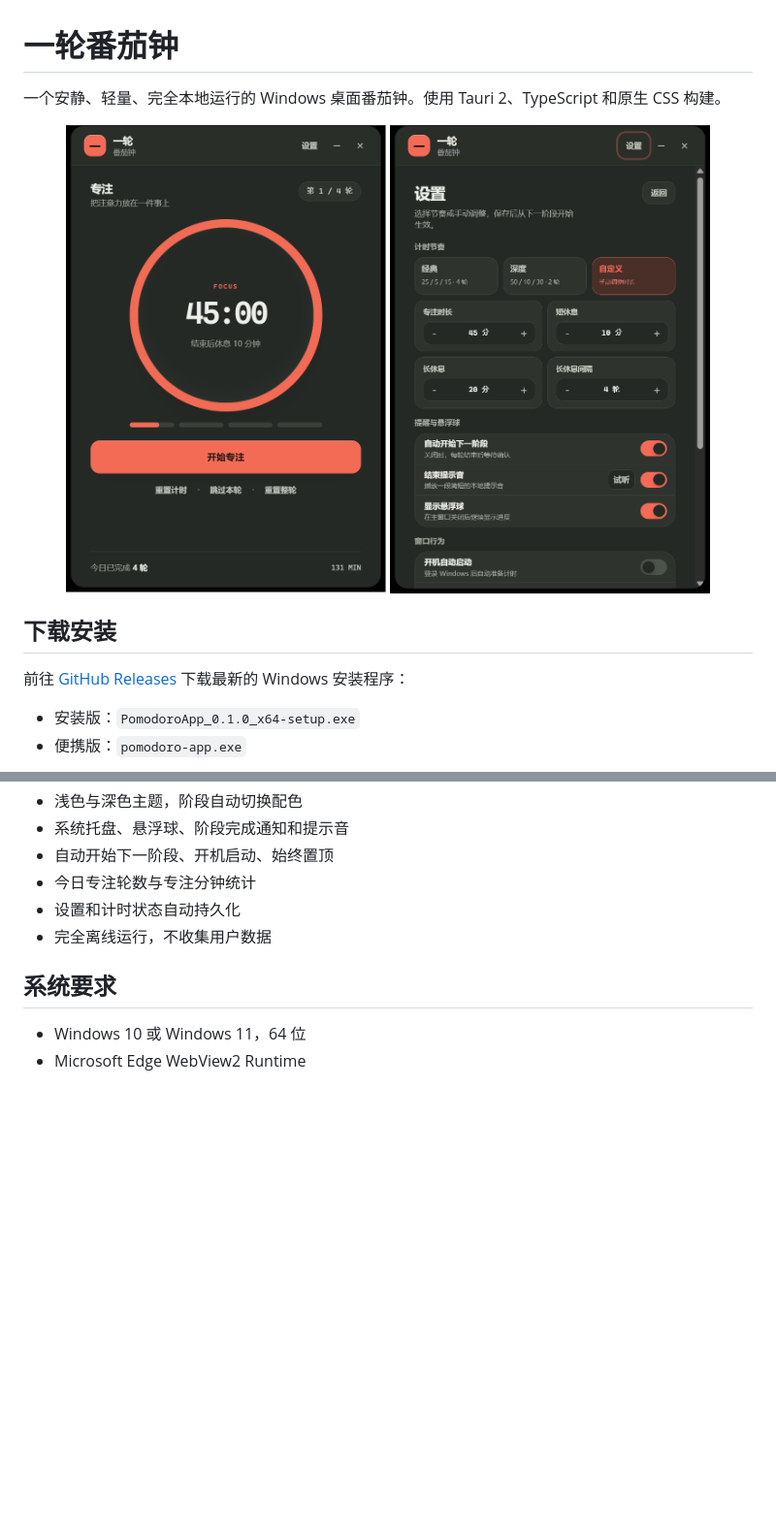
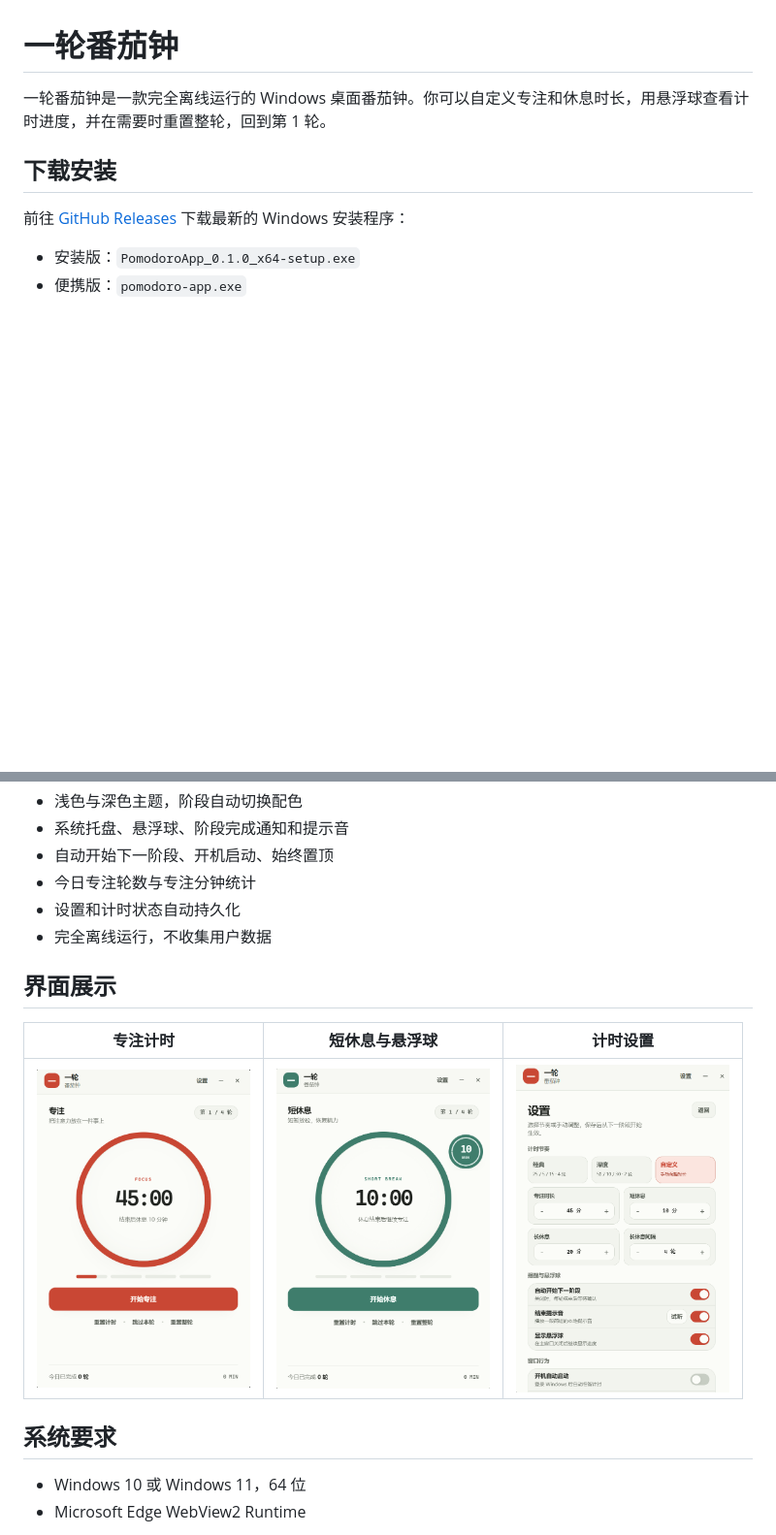
Before and after one commit to liuying-cell/fanqie, a Markdown page: README.md, 2 parts joined by grey strips. Shown at 97% size. Rendered like a GitHub page; pictures changed too: docs/screenshots/main-focus.png, docs/screenshots/settings.png, docs/screenshots/short-break.png (added); blank space fills up the shorter version.

Commit message:
docs: refresh README introduction and screenshots

```diff
--- a/README.md
+++ b/README.md
@@ -1,11 +1,6 @@
 # 一轮番茄钟
 
-一个安静、轻量、完全本地运行的 Windows 桌面番茄钟。使用 Tauri 2、TypeScript 和原生 CSS 构建。
-
-<p align="center">
-  <img src="docs/screenshots/main-focus.png" alt="专注计时界面" width="330">
-  <img src="docs/screenshots/settings.png" alt="设置界面" width="330">
-</p>
+一轮番茄钟是一款完全离线运行的 Windows 桌面番茄钟。你可以自定义专注和休息时长，用悬浮球查看计时进度，并在需要时重置整轮，回到第 1 轮。
 
 ## 下载安装
 
@@ -28,6 +23,12 @@ GitHub 自动生成的 **Source code (zip)** 仅供开发者查看源码，普
 - 今日专注轮数与专注分钟统计
 - 设置和计时状态自动持久化
 - 完全离线运行，不收集用户数据
+
+## 界面展示
+
+| 专注计时 | 短休息与悬浮球 | 计时设置 |
+| :---: | :---: | :---: |
+| <a href="./docs/screenshots/main-focus.png"><img src="./docs/screenshots/main-focus.png" alt="专注计时界面" width="220"></a> | <a href="./docs/screenshots/short-break.png"><img src="./docs/screenshots/short-break.png" alt="短休息与悬浮球界面" width="220"></a> | <a href="./docs/screenshots/settings.png"><img src="./docs/screenshots/settings.png" alt="计时设置界面" width="220"></a> |
 
 ## 系统要求
 
```
